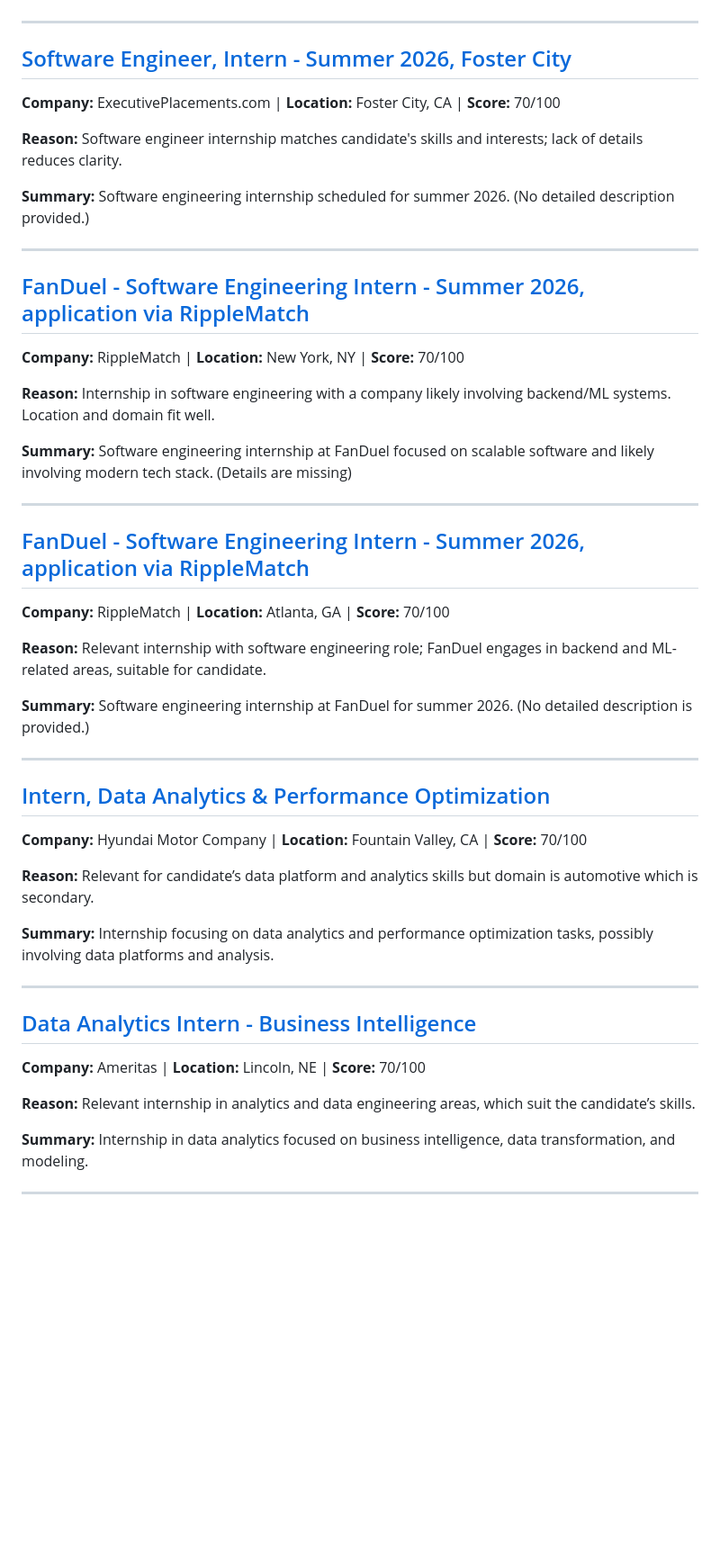
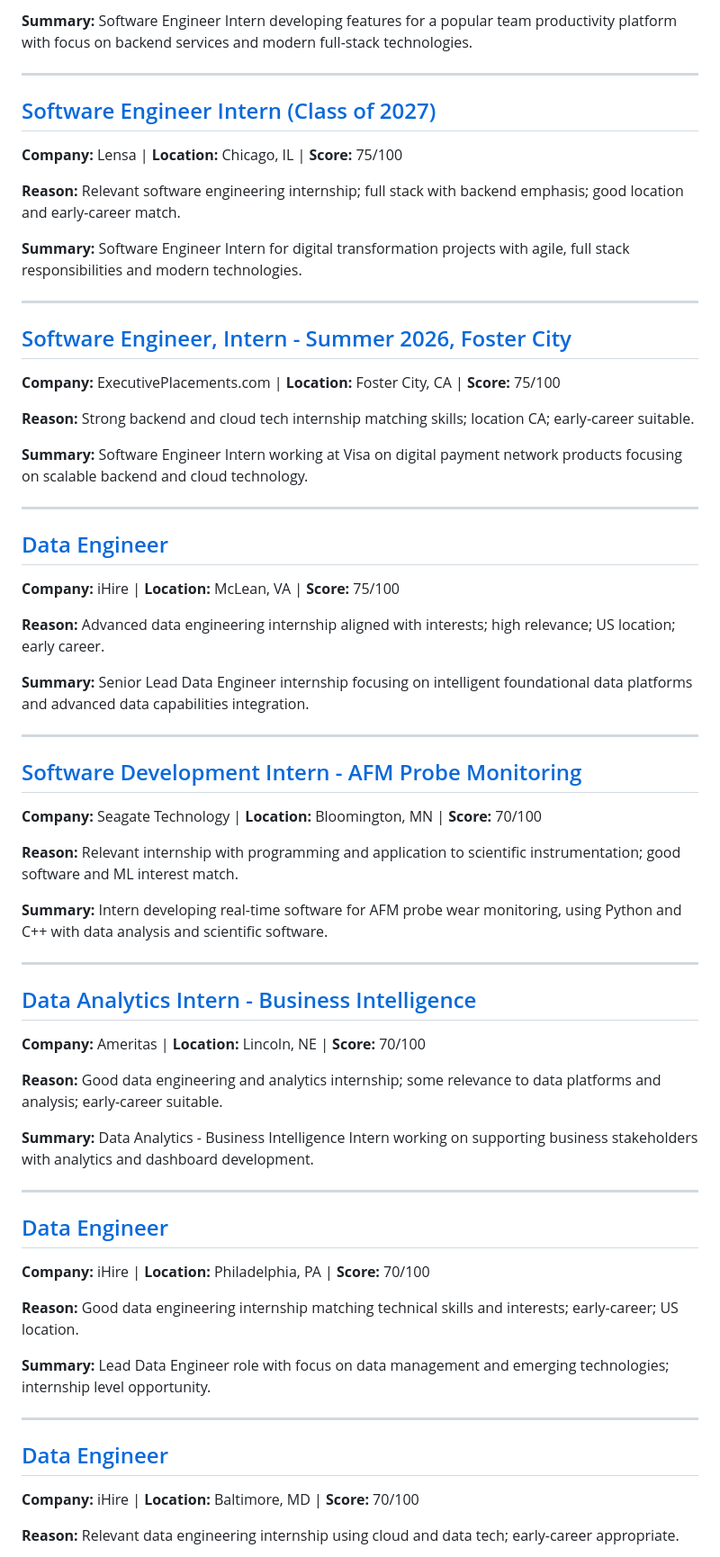
Before and after one commit to killua-y/killua-y.github.io, a Markdown page: _posts/2025-12-01-daily-jobs.md, the part around the change printed below. Shown: that part at 90% size. Drawn GitHub-style; blank space fills up the shorter version.

Commit message:
Add daily job posts [skip ci]

```diff
--- a/_posts/2025-12-01-daily-jobs.md
+++ b/_posts/2025-12-01-daily-jobs.md
@@ -135,47 +107,63 @@
+**Summary:** Software Engineer Intern developing features for a popular team productivity platform with focus on backend services and modern full-stack technologies.
+
+---
+
+## [Software Engineer Intern (Class of 2027)](https://www.linkedin.com/jobs/view/4340390951)
+**Company:** Lensa | **Location:** Chicago, IL | **Score:** 75/100
+
+**Reason:** Relevant software engineering internship; full stack with backend emphasis; good location and early-career match.
+
+**Summary:** Software Engineer Intern for digital transformation projects with agile, full stack responsibilities and modern technologies.
 
 ---
 
 ## [Software Engineer, Intern - Summer 2026, Foster City](https://www.linkedin.com/jobs/view/4340382374)
-**Company:** ExecutivePlacements.com | **Location:** Foster City, CA | **Score:** 70/100
+**Company:** ExecutivePlacements.com | **Location:** Foster City, CA | **Score:** 75/100
 
-**Reason:** Software engineer internship matches candidate's skills and interests; lack of details reduces clarity.
+**Reason:** Strong backend and cloud tech internship matching skills; location CA; early-career suitable.
 
-**Summary:** Software engineering internship scheduled for summer 2026. (No detailed description provided.)
+**Summary:** Software Engineer Intern working at Visa on digital payment network products focusing on scalable backend and cloud technology.
 
 ---
 
-## [FanDuel - Software Engineering Intern - Summer 2026, application via RippleMatch](https://www.linkedin.com/jobs/view/4340162892)
-**Company:** RippleMatch | **Location:** New York, NY | **Score:** 70/100
+## [Data Engineer](https://www.linkedin.com/jobs/view/4325196380)
+**Company:** iHire | **Location:** McLean, VA | **Score:** 75/100
 
-**Reason:** Internship in software engineering with a company likely involving backend/ML systems. Location and domain fit well.
+**Reason:** Advanced data engineering internship aligned with interests; high relevance; US location; early career.
 
-**Summary:** Software engineering internship at FanDuel focused on scalable software and likely involving modern tech stack. (Details are missing)
+**Summary:** Senior Lead Data Engineer internship focusing on intelligent foundational data platforms and advanced data capabilities integration.
 
 ---
 
-## [FanDuel - Software Engineering Intern - Summer 2026, application via RippleMatch](https://www.linkedin.com/jobs/view/4340772198)
-**Company:** RippleMatch | **Location:** Atlanta, GA | **Score:** 70/100
+## [Software Development Intern - AFM Probe Monitoring](https://www.linkedin.com/jobs/view/4348183057)
+**Company:** Seagate Technology | **Location:** Bloomington, MN | **Score:** 70/100
 
-**Reason:** Relevant internship with software engineering role; FanDuel engages in backend and ML-related areas, suitable for candidate.
+**Reason:** Relevant internship with programming and application to scientific instrumentation; good software and ML interest match.
 
-**Summary:** Software engineering internship at FanDuel for summer 2026. (No detailed description is provided.)
-
----
-
-## [Intern, Data Analytics & Performance Optimization](https://www.linkedin.com/jobs/view/4325221031)
-**Company:** Hyundai Motor Company | **Location:** Fountain Valley, CA | **Score:** 70/100
-
-**Reason:** Relevant for candidate’s data platform and analytics skills but domain is automotive which is secondary.
-
-**Summary:** Internship focusing on data analytics and performance optimization tasks, possibly involving data platforms and analysis.
+**Summary:** Intern developing real-time software for AFM probe wear monitoring, using Python and C++ with data analysis and scientific software.
 
 ---
 
 ## [Data Analytics Intern - Business Intelligence](https://www.linkedin.com/jobs/view/4340383841)
 **Company:** Ameritas | **Location:** Lincoln, NE | **Score:** 70/100
 
-**Reason:** Relevant internship in analytics and data engineering areas, which suit the candidate’s skills.
+**Reason:** Good data engineering and analytics internship; some relevance to data platforms and analysis; early-career suitable.
 
-**Summary:** Internship in data analytics focused on business intelligence, data transformation, and modeling.
+**Summary:** Data Analytics - Business Intelligence Intern working on supporting business stakeholders with analytics and dashboard development.
 
 ---
+
+## [Data Engineer](https://www.linkedin.com/jobs/view/4325214693)
+**Company:** iHire | **Location:** Philadelphia, PA | **Score:** 70/100
+
+**Reason:** Good data engineering internship matching technical skills and interests; early-career; US location.
+
+**Summary:** Lead Data Engineer role with focus on data management and emerging technologies; internship level opportunity.
+
+---
+
+## [Data Engineer](https://www.linkedin.com/jobs/view/4325186633)
+**Company:** iHire | **Location:** Baltimore, MD | **Score:** 70/100
+
+**Reason:** Relevant data engineering internship using cloud and data tech; early-career appropriate.
+
```
Also changed, not shown: other parts of _posts/2025-12-01-daily-jobs.md (+82 -98 lines).
